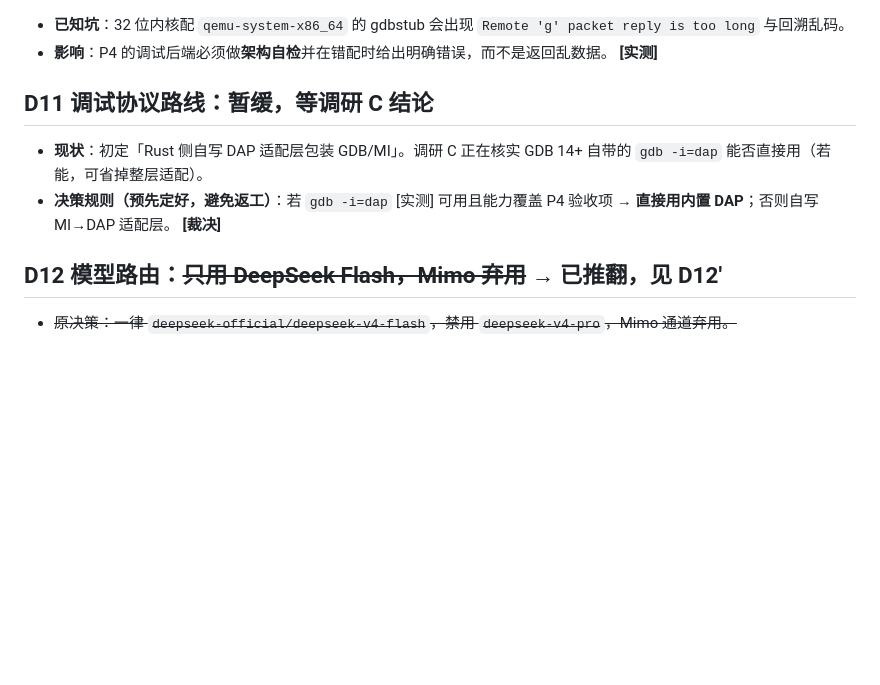
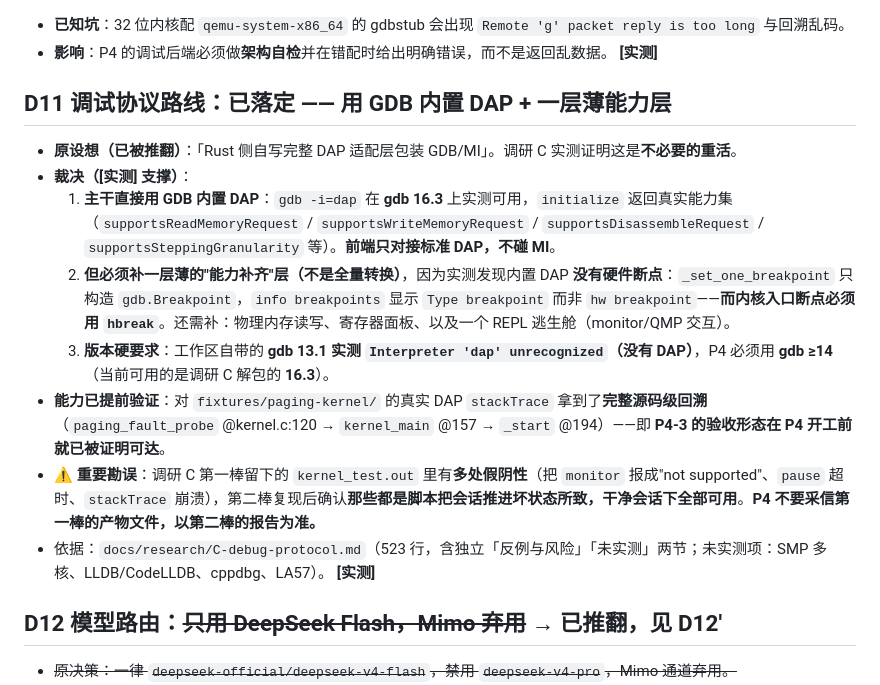
Before and after one commit to LJRDE/PrincessIDE, a Markdown page: docs/spec/00-decisions.md, the part around one of its changes. Drawn GitHub-style; blank space fills up the shorter version.

```diff
--- a/docs/spec/00-decisions.md
+++ b/docs/spec/00-decisions.md
@@ -62,9 +62,15 @@
 - **已知坑**：32 位内核配 `qemu-system-x86_64` 的 gdbstub 会出现 `Remote 'g' packet reply is too long` 与回溯乱码。
 - **影响**：P4 的调试后端必须做**架构自检**并在错配时给出明确错误，而不是返回乱数据。 **[实测]**
 
-## D11 调试协议路线：**暂缓，等调研 C 结论**
-- **现状**：初定「Rust 侧自写 DAP 适配层包装 GDB/MI」。调研 C 正在核实 GDB 14+ 自带的 `gdb -i=dap` 能否直接用（若能，可省掉整层适配）。
-- **决策规则（预先定好，避免返工）**：若 `gdb -i=dap` [实测] 可用且能力覆盖 P4 验收项 → **直接用内置 DAP**；否则自写 MI→DAP 适配层。 **[裁决]**
+## D11 调试协议路线：**已落定 —— 用 GDB 内置 DAP + 一层薄能力层**
+- **原设想（已被推翻）**：「Rust 侧自写完整 DAP 适配层包装 GDB/MI」。调研 C 实测证明这是**不必要的重活**。
+- **裁决（[实测] 支撑）**：
+  1. **主干直接用 GDB 内置 DAP**：`gdb -i=dap` 在 **gdb 16.3** 上实测可用，`initialize` 返回真实能力集（`supportsReadMemoryRequest` / `supportsWriteMemoryRequest` / `supportsDisassembleRequest` / `supportsSteppingGranularity` 等）。**前端只对接标准 DAP，不碰 MI**。
+  2. **但必须补一层薄的"能力补齐"层（不是全量转换）**，因为实测发现内置 DAP **没有硬件断点**：`_set_one_breakpoint` 只构造 `gdb.Breakpoint`，`info breakpoints` 显示 `Type breakpoint` 而非 `hw breakpoint`——**而内核入口断点必须用 `hbreak`**。还需补：物理内存读写、寄存器面板、以及一个 REPL 逃生舱（monitor/QMP 交互）。
+  3. **版本硬要求**：工作区自带的 **gdb 13.1 实测 `Interpreter 'dap' unrecognized`（没有 DAP）**，P4 必须用 **gdb ≥14**（当前可用的是调研 C 解包的 **16.3**）。
+- **能力已提前验证**：对 `fixtures/paging-kernel/` 的真实 DAP `stackTrace` 拿到了**完整源码级回溯**（`paging_fault_probe` @kernel.c:120 → `kernel_main` @157 → `_start` @194）——即 **P4-3 的验收形态在 P4 开工前就已被证明可达**。
+- **⚠️ 重要勘误**：调研 C 第一棒留下的 `kernel_test.out` 里有**多处假阴性**（把 `monitor` 报成"not supported"、`pause` 超时、`stackTrace` 崩溃），第二棒复现后确认**那些都是脚本把会话推进坏状态所致，干净会话下全部可用**。**P4 不要采信第一棒的产物文件，以第二棒的报告为准。**
+- 依据：`docs/research/C-debug-protocol.md`（523 行，含独立「反例与风险」「未实测」两节；未实测项：SMP 多核、LLDB/CodeLLDB、cppdbg、LA57）。 **[实测]**
 
 ## D12 模型路由：~~只用 DeepSeek Flash，Mimo 弃用~~ → **已推翻，见 D12'**
 - ~~原决策：一律 `deepseek-official/deepseek-v4-flash`，禁用 `deepseek-v4-pro`，Mimo 通道弃用。~~
```
Also changed, not shown: other parts of docs/spec/00-decisions.md (+20 -6 lines), docs/research/C-debug-protocol.md (added, +523 -0 lines), docs/spec/40-dispatch-plan.md (+9 -6 lines).
